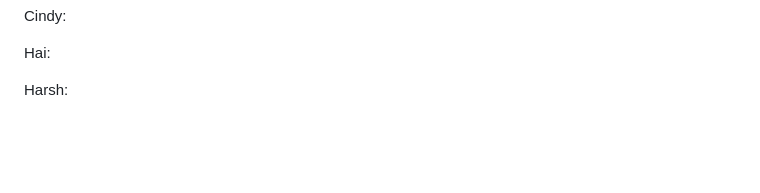
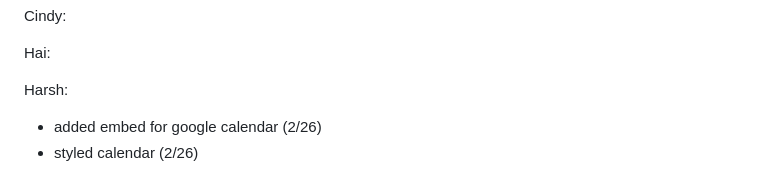
Before and after one commit to andrewvu567/photography-app, a Markdown page: README.md, the part around the change. Drawn GitHub-style; blank space fills up the shorter version.

```diff
--- a/README.md
+++ b/README.md
@@ -92,3 +92,5 @@ Cindy:
 Hai:
 
 Harsh:
+- added embed for google calendar (2/26)
+- styled calendar (2/26)
```
